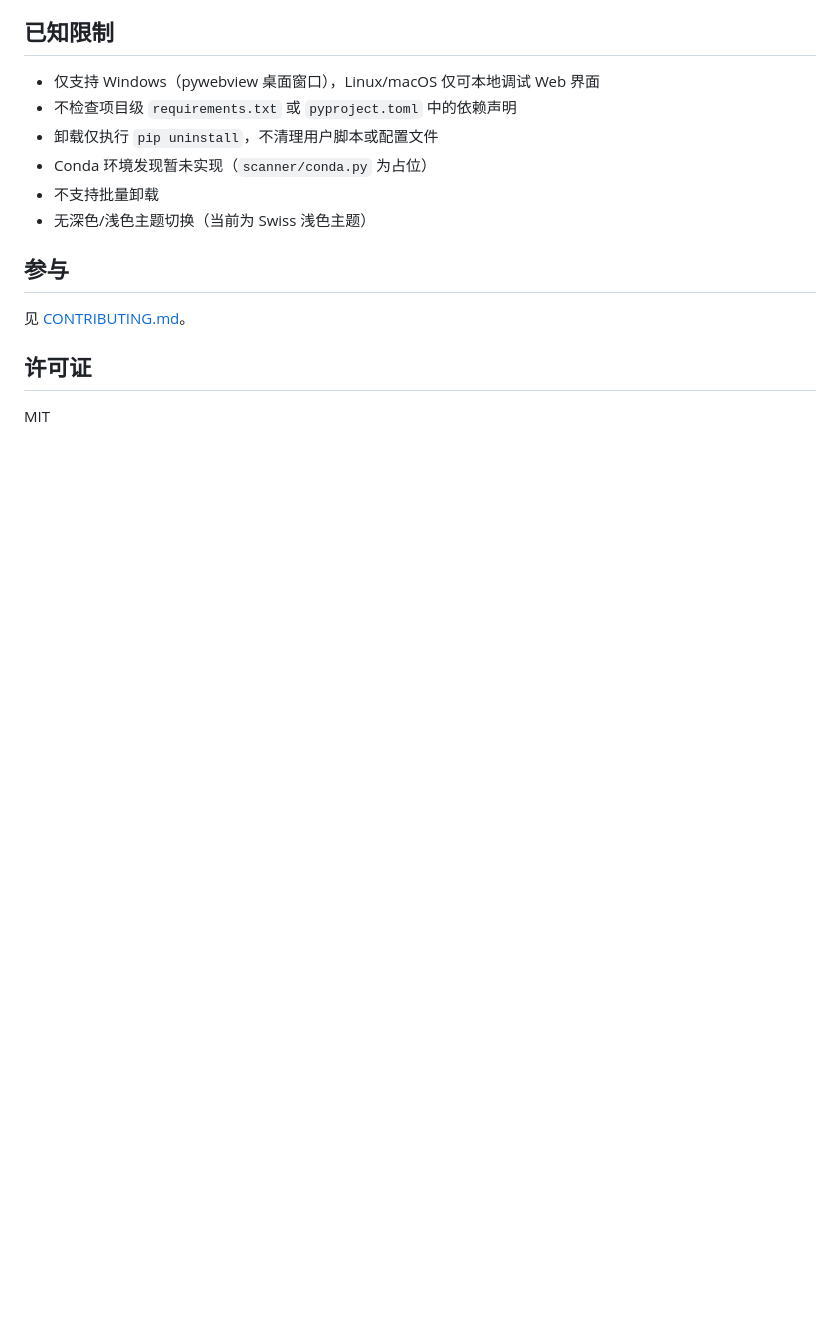
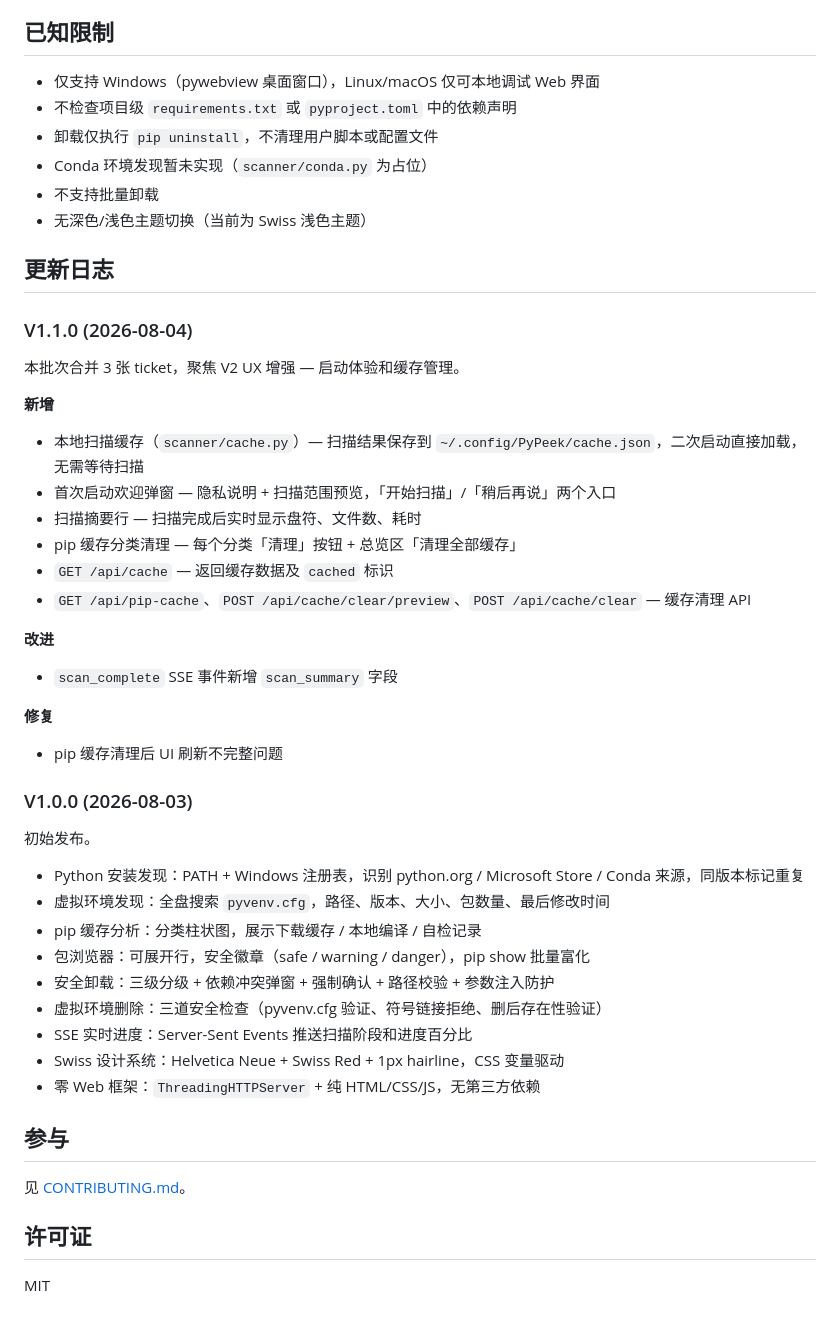
Before and after one commit to Kevin-Gao05/PyPeek, a Markdown page: README.md, the part around one of its changes. Rendered like a GitHub page; blank space fills up the shorter version.

Commit message:
docs: 添加更新日志 + 同步 API 表与项目结构
- 新增「更新日志」版块：V1.0.0 初始发布 + V1.1.0 启动体验与缓存管理
- API 表补全 /api/cache、/api/pip-cache、/api/cache/clear 等新端点
- 项目结构补全 scanner/cache.py

Co-Authored-By: Claude <noreply@anthropic.com>

```diff
--- a/README.md
+++ b/README.md
@@ -125,6 +130,40 @@ static/
 - 不支持批量卸载
 - 无深色/浅色主题切换（当前为 Swiss 浅色主题）
 
+## 更新日志
+
+### V1.1.0 (2026-08-04)
+
+本批次合并 3 张 ticket，聚焦 V2 UX 增强 — 启动体验和缓存管理。
+
+**新增**
+- 本地扫描缓存（`scanner/cache.py`）— 扫描结果保存到 `~/.config/PyPeek/cache.json`，二次启动直接加载，无需等待扫描
+- 首次启动欢迎弹窗 — 隐私说明 + 扫描范围预览，「开始扫描」/「稍后再说」两个入口
+- 扫描摘要行 — 扫描完成后实时显示盘符、文件数、耗时
+- pip 缓存分类清理 — 每个分类「清理」按钮 + 总览区「清理全部缓存」
+- `GET /api/cache` — 返回缓存数据及 `cached` 标识
+- `GET /api/pip-cache`、`POST /api/cache/clear/preview`、`POST /api/cache/clear` — 缓存清理 API
+
+**改进**
+- `scan_complete` SSE 事件新增 `scan_summary` 字段
+
+**修复**
+- pip 缓存清理后 UI 刷新不完整问题
+
+### V1.0.0 (2026-08-03)
+
+初始发布。
+
+- Python 安装发现：PATH + Windows 注册表，识别 python.org / Microsoft Store / Conda 来源，同版本标记重复
+- 虚拟环境发现：全盘搜索 `pyvenv.cfg`，路径、版本、大小、包数量、最后修改时间
+- pip 缓存分析：分类柱状图，展示下载缓存 / 本地编译 / 自检记录
+- 包浏览器：可展开行，安全徽章（safe / warning / danger），pip show 批量富化
+- 安全卸载：三级分级 + 依赖冲突弹窗 + 强制确认 + 路径校验 + 参数注入防护
+- 虚拟环境删除：三道安全检查（pyvenv.cfg 验证、符号链接拒绝、删后存在性验证）
+- SSE 实时进度：Server-Sent Events 推送扫描阶段和进度百分比
+- Swiss 设计系统：Helvetica Neue + Swiss Red + 1px hairline，CSS 变量驱动
+- 零 Web 框架：`ThreadingHTTPServer` + 纯 HTML/CSS/JS，无第三方依赖
+
 ## 参与
 
 见 [CONTRIBUTING.md](CONTRIBUTING.md)。
```
Also changed, not shown: other parts of README.md (+8 -3 lines).
